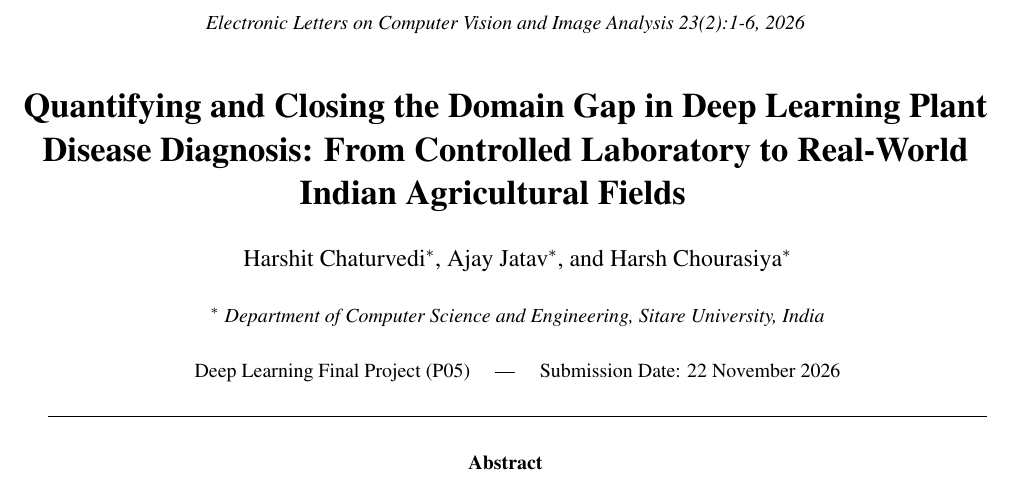
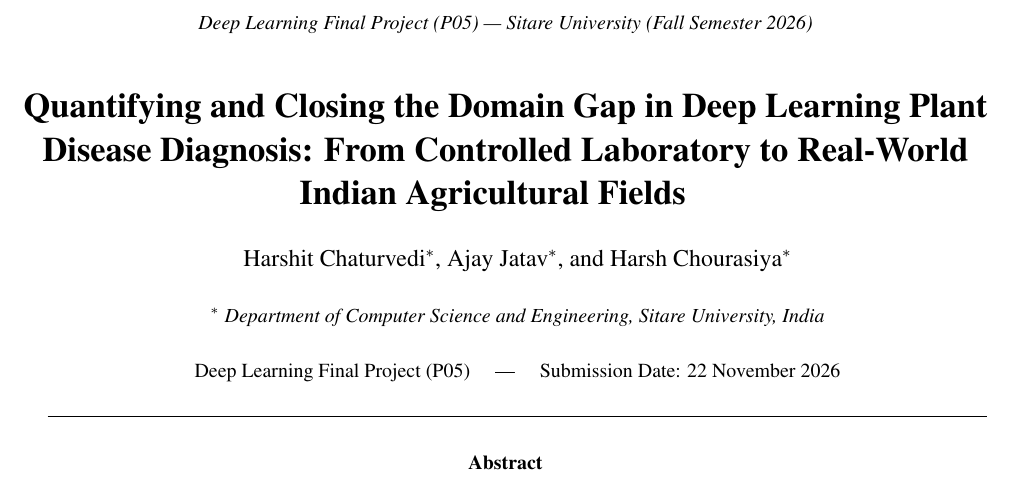
Before and after one commit to thisharshit/DL-Plant-Disease-Domain-Gap, a LaTeX paper (report/Elcvia2e.tex, which reads report/elcvia.sty): part of page 1 of 8, cut at the place of the change. Compiled offline with pdfLaTeX.

Commit message:
fix: remove 23(2) header, fix notebook latex formulas, and ensure clean execution readiness for colab

```diff
--- a/report/Elcvia2e.tex
+++ b/report/Elcvia2e.tex
@@ -17,12 +17,7 @@
 \input{psfig.sty}
 
 %------------------------------------------------------------------
-\newcommand{\vol}{23}
-\newcommand{\num}{2}
 \setcounter{page}{1}
-\newcommand{\begpag}{\thepage}
-\newcommand{\finpag}{6}
-\newcommand{\yearp}{2026}
 %------------------------------------------------------------------
 \renewcommand{\thefootnote}{\fnsymbol{footnote}}
 
--- a/report/elcvia.sty
+++ b/report/elcvia.sty
@@ -73,8 +73,7 @@ to 0pt{$^{\@thefnmark}$\hss}}
     {
     \newpage
     \thispagestyle{empty}
-    \center{\small \it Electronic Letters on Computer Vision and Image Analysis
-    \vol(\num):\begpag-\finpag, \yearp}
+    \center{\small \it Deep Learning Final Project (P05) --- Sitare University (Fall Semester 2026)}
     \vskip 2em
     \begin{center}
       {\LARGE\bf \@title \par}
```
Also changed, not shown: 1 other file.
